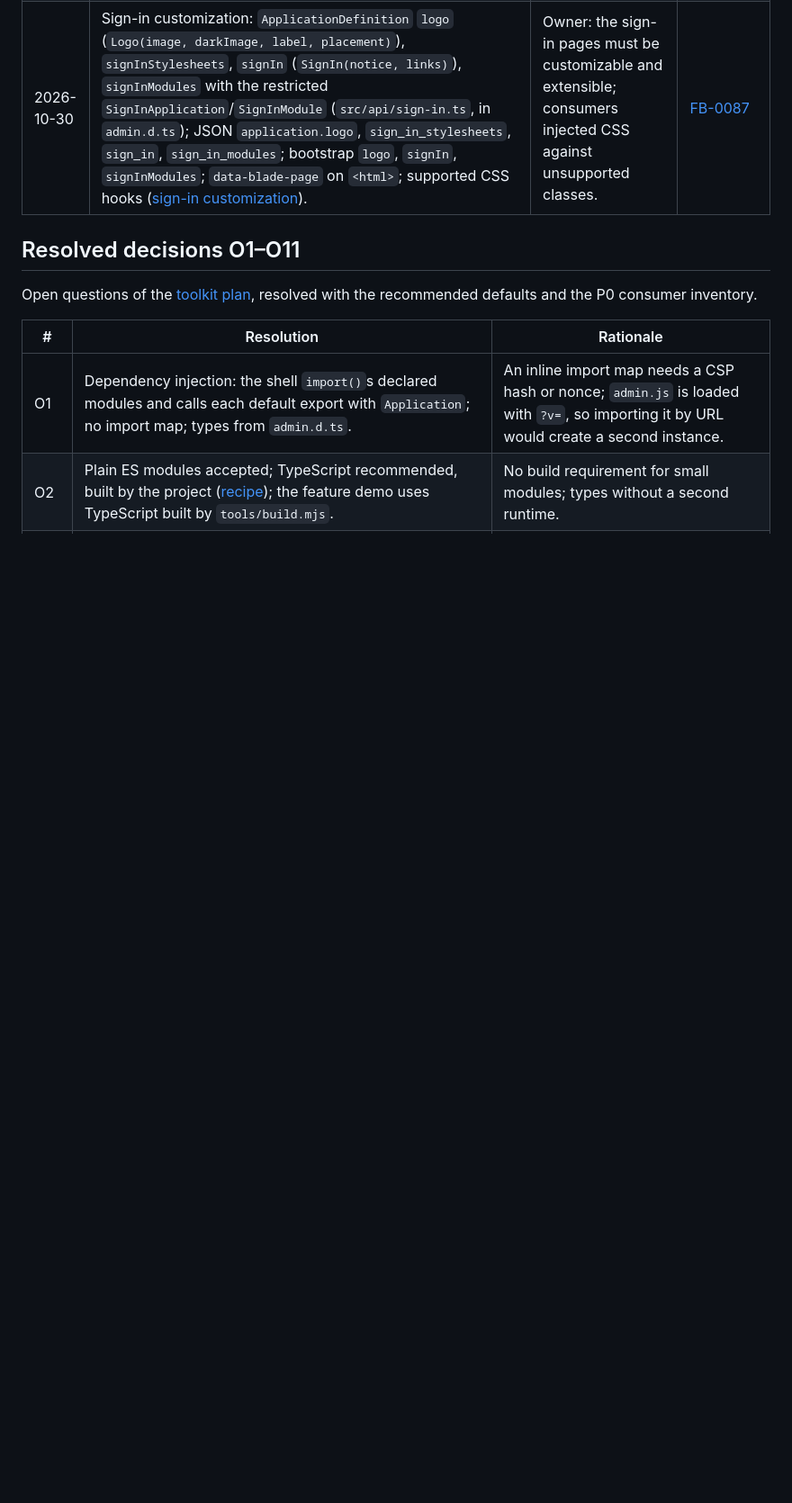
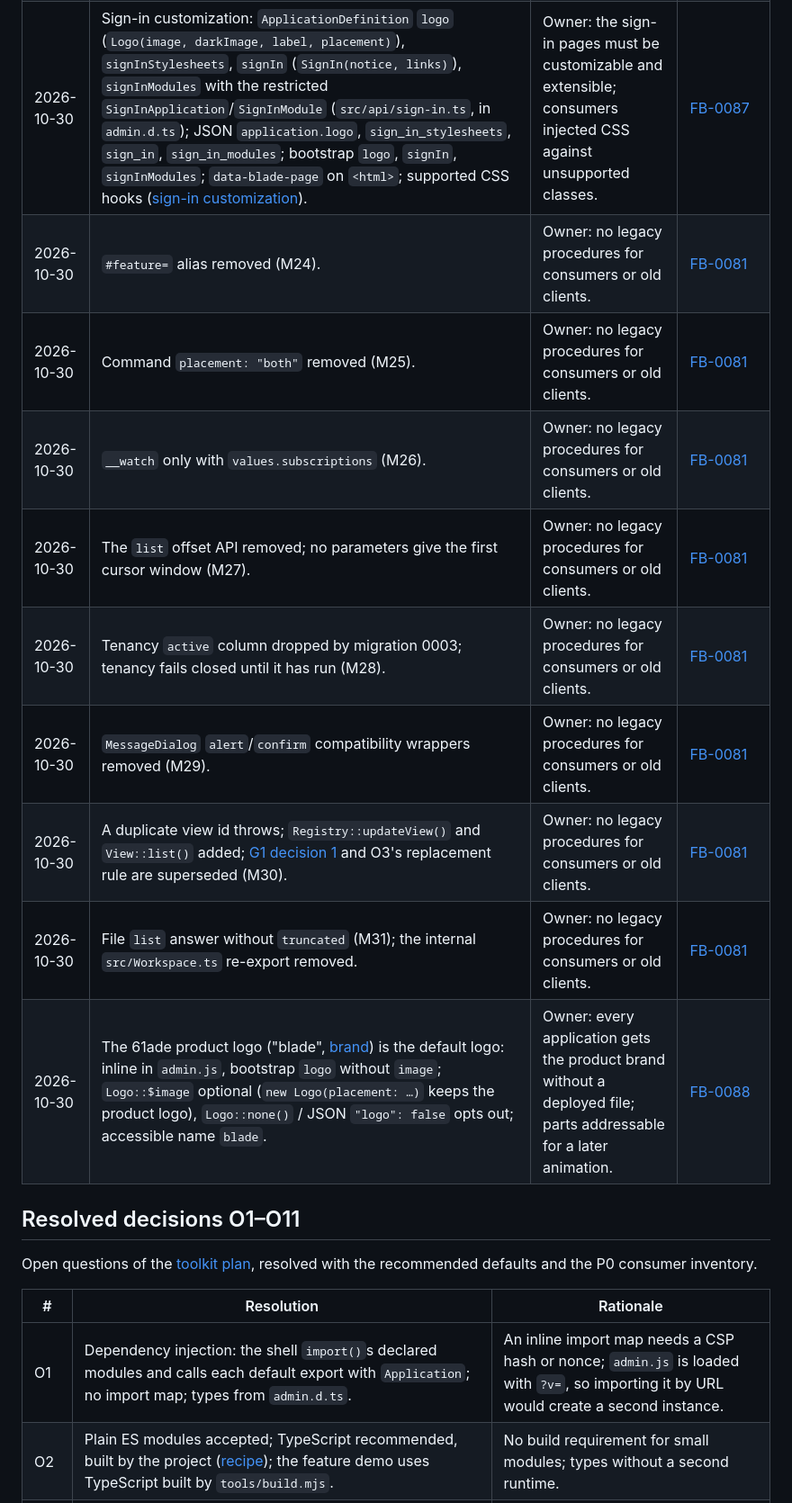
Before and after one commit to sanch78/61ade, a Markdown page: docs/toolkit.md, the part around one of its changes. Shown at 90% size. Rendered like a GitHub page; blank space fills up the shorter version.

```diff
--- a/docs/toolkit.md
+++ b/docs/toolkit.md
@@ -1808,6 +1817,15 @@ feedback reference; once the transition closes, changes follow
 | 2026-10-30 | Sandbox bootstrap inline in `sandbox.html`, allowed by `script-src 'sha256-…' blob:`; `dist/sandbox.js` removed. | Owner: finished framework before consumers migrate. | [FB-0081](feedback.md#fb-0081) |
 | 2026-10-30 | Event naming rule ([conventions](#conventions)): `RecordForm` `cancelled`, `FileManager` `opened` `{id, mimeType}`; browser metadata camelCase (files/calendar options, `UploadPolicy`, field `file`/`validation`); `FilesKindOptions.upload` is `{policy}` only (the upload rules were sent twice). | Owner: finished framework before consumers migrate. | [FB-0081](feedback.md#fb-0081) |
 | 2026-10-30 | Sign-in customization: `ApplicationDefinition` `logo` (`Logo(image, darkImage, label, placement)`), `signInStylesheets`, `signIn` (`SignIn(notice, links)`), `signInModules` with the restricted `SignInApplication`/`SignInModule` (`src/api/sign-in.ts`, in `admin.d.ts`); JSON `application.logo`, `sign_in_stylesheets`, `sign_in`, `sign_in_modules`; bootstrap `logo`, `signIn`, `signInModules`; `data-blade-page` on `<html>`; supported CSS hooks ([sign-in customization](shell.md#sign-in-branding)). | Owner: the sign-in pages must be customizable and extensible; consumers injected CSS against unsupported classes. | [FB-0087](feedback.md#fb-0087) |
+| 2026-10-30 | `#feature=` alias removed (M24). | Owner: no legacy procedures for consumers or old clients. | [FB-0081](feedback.md#fb-0081) |
+| 2026-10-30 | Command `placement: "both"` removed (M25). | Owner: no legacy procedures for consumers or old clients. | [FB-0081](feedback.md#fb-0081) |
+| 2026-10-30 | `__watch` only with `values.subscriptions` (M26). | Owner: no legacy procedures for consumers or old clients. | [FB-0081](feedback.md#fb-0081) |
+| 2026-10-30 | The `list` offset API removed; no parameters give the first cursor window (M27). | Owner: no legacy procedures for consumers or old clients. | [FB-0081](feedback.md#fb-0081) |
+| 2026-10-30 | Tenancy `active` column dropped by migration 0003; tenancy fails closed until it has run (M28). | Owner: no legacy procedures for consumers or old clients. | [FB-0081](feedback.md#fb-0081) |
+| 2026-10-30 | `MessageDialog` `alert`/`confirm` compatibility wrappers removed (M29). | Owner: no legacy procedures for consumers or old clients. | [FB-0081](feedback.md#fb-0081) |
+| 2026-10-30 | A duplicate view id throws; `Registry::updateView()` and `View::list()` added; [G1 decision 1](#decisions-at-gate-g1) and O3's replacement rule are superseded (M30). | Owner: no legacy procedures for consumers or old clients. | [FB-0081](feedback.md#fb-0081) |
+| 2026-10-30 | File `list` answer without `truncated` (M31); the internal `src/Workspace.ts` re-export removed. | Owner: no legacy procedures for consumers or old clients. | [FB-0081](feedback.md#fb-0081) |
+| 2026-10-30 | The 61ade product logo ("blade", [brand](brand.md)) is the default logo: inline in `admin.js`, bootstrap `logo` without `image`; `Logo::$image` optional (`new Logo(placement: …)` keeps the product logo), `Logo::none()` / JSON `"logo": false` opts out; accessible name `blade`. | Owner: every application gets the product brand without a deployed file; parts addressable for a later animation. | [FB-0088](feedback.md#fb-0088) |
 
 <a id="resolved-decisions"></a>
 
```
Also changed, not shown: other parts of docs/toolkit.md (+9 -0 lines).
